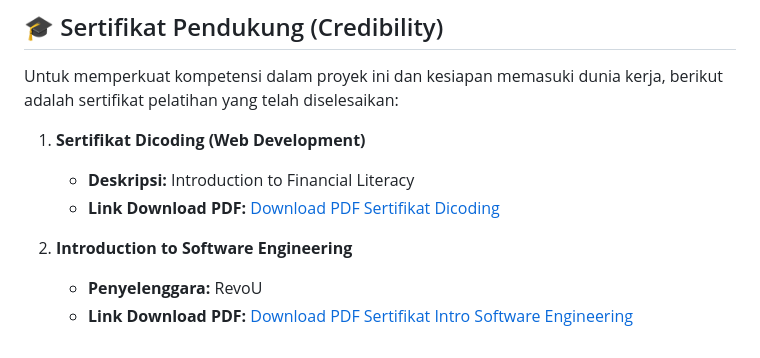
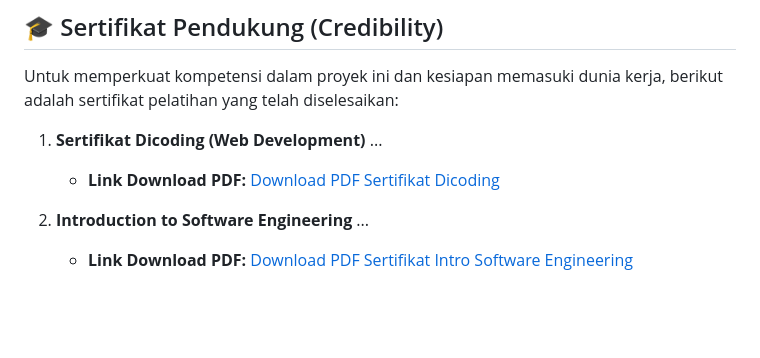
Before and after one commit to Kusnanto6661/CodingCamp-17Nov25-Kusnanto, a Markdown page: README.md, the part around the change. Drawn GitHub-style; blank space fills up the shorter version.

```diff
--- a/README.md
+++ b/README.md
@@ -60,9 +60,9 @@ Untuk menjalankan proyek ini di komputer Anda:
 Untuk memperkuat kompetensi dalam proyek ini dan kesiapan memasuki dunia kerja, berikut adalah sertifikat pelatihan yang telah diselesaikan:
 
 1.  **Sertifikat Dicoding (Web Development)**
-    * **Deskripsi:** Introduction to Financial Literacy
-    * **Link Download PDF:** [Download PDF Sertifikat Dicoding](./certificates/sertifikat_dicoding.pdf)
+    ...
+    * **Link Download PDF:** [Download PDF Sertifikat Dicoding](./sertifikat_dicoding.pdf)
 
 2.  **Introduction to Software Engineering**
-    * **Penyelenggara:** RevoU
-    * **Link Download PDF:** [Download PDF Sertifikat Intro Software Engineering](./certificates/intro_software_engineering.pdf)
+    ...
+    * **Link Download PDF:** [Download PDF Sertifikat Intro Software Engineering](./intro_software_engineering.pdf)
```
